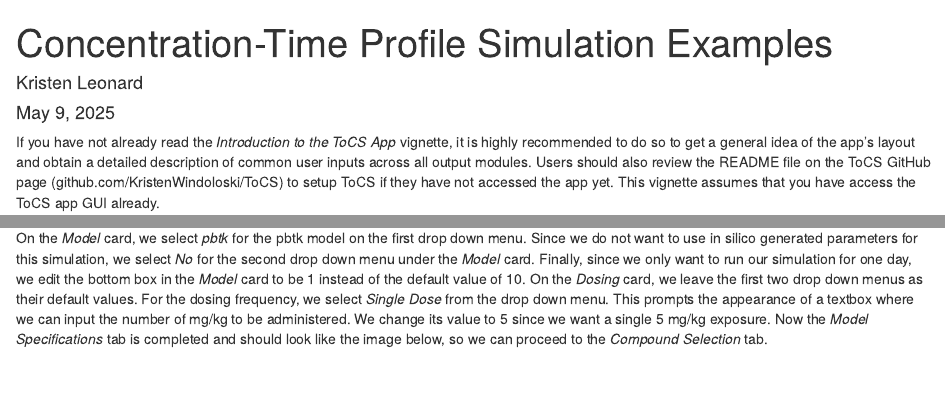
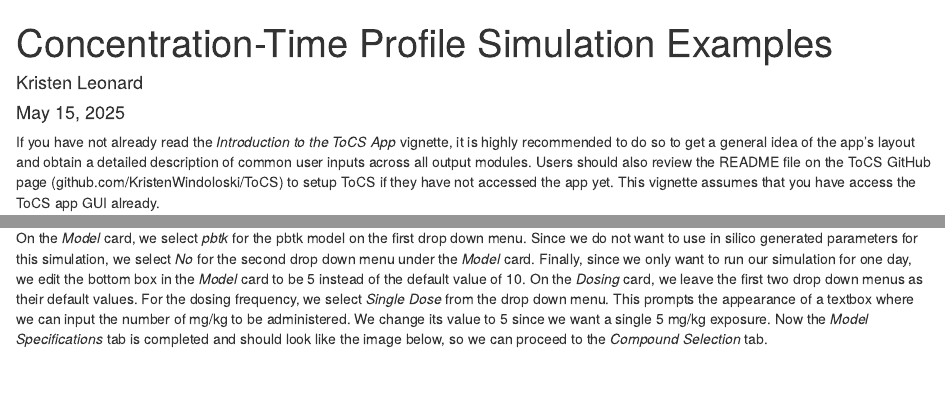
Before and after one commit to KristenWindoloski/ToCS, an R Markdown document (vignettes/articles/Concentration-Time_Profiles.Rmd): the page in a window 1100 px wide, from its top, and a second part further down, joined at a grey line. Rendered offline with R 4.5, knitr and Pandoc, with nearby package versions.

Commit message:
Updated images and text

````diff
--- a/vignettes/articles/Concentration-Time_Profiles.Rmd
+++ b/vignettes/articles/Concentration-Time_Profiles.Rmd
@@ -1,7 +1,7 @@
 ---
 title: "Concentration-Time Profile Simulation Examples"
 author: "Kristen Leonard"
-date: "May 9, 2025"
+date: "May 15, 2025"
 ---
 
 ```{r, include = FALSE}
@@ -103,7 +103,7 @@ Now, we move on to the *Model Specifications* tab.
 
 ### Model Specifications Tab
 
-On the *Model* card, we select *pbtk* for the pbtk model on the first drop down menu. Since we do not want to use in silico generated parameters for this simulation, we select *No* for the second drop down menu under the *Model* card. Finally, since we only want to run our simulation for one day, we edit the bottom box in the *Model* card to be 1 instead of the default value of 10. On the *Dosing* card, we leave the first two drop down menus as their default values. For the dosing frequency, we select *Single Dose* from the drop down menu. This prompts the appearance of a textbox where we can input the number of mg/kg to be administered. We change its value to 5 since we want a single 5 mg/kg exposure. Now the *Model Specifications* tab is completed and should look like the image below, so we can proceed to the *Compound Selection* tab.
+On the *Model* card, we select *pbtk* for the pbtk model on the first drop down menu. Since we do not want to use in silico generated parameters for this simulation, we select *No* for the second drop down menu under the *Model* card. Finally, since we only want to run our simulation for one day, we edit the bottom box in the *Model* card to be 5 instead of the default value of 10. On the *Dosing* card, we leave the first two drop down menus as their default values. For the dosing frequency, we select *Single Dose* from the drop down menu. This prompts the appearance of a textbox where we can input the number of mg/kg to be administered. We change its value to 5 since we want a single 5 mg/kg exposure. Now the *Model Specifications* tab is completed and should look like the image below, so we can proceed to the *Compound Selection* tab.
 
 <br/><br/>
 
````
